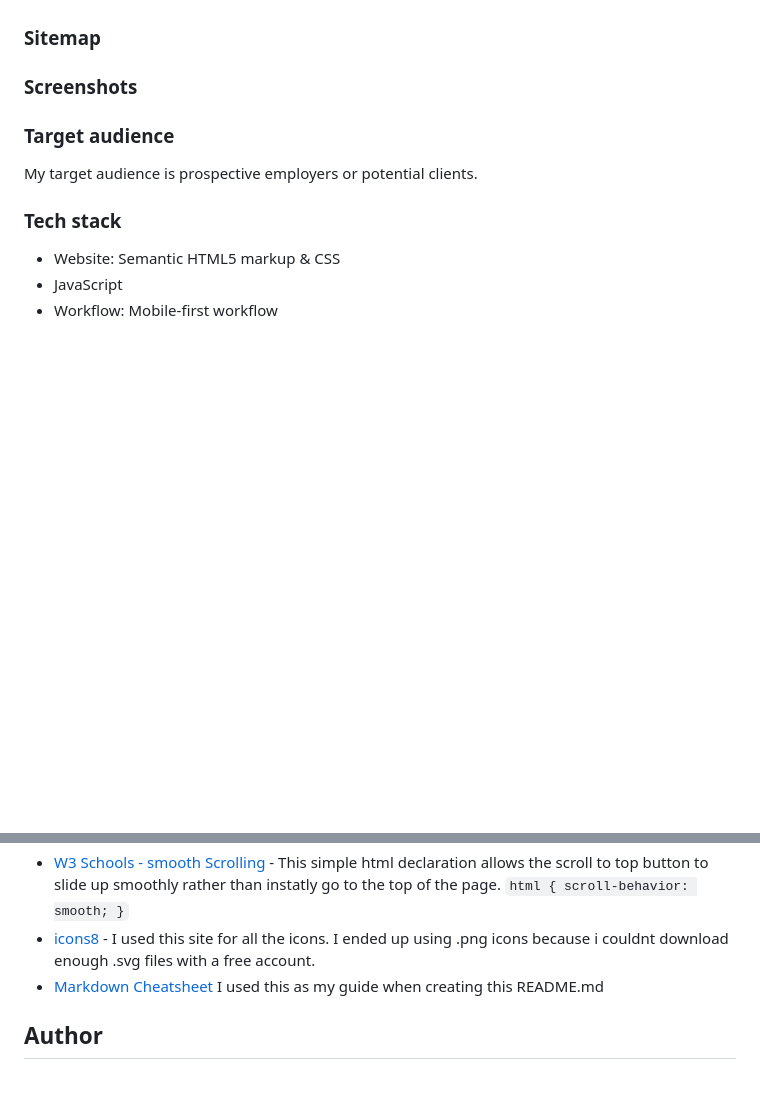
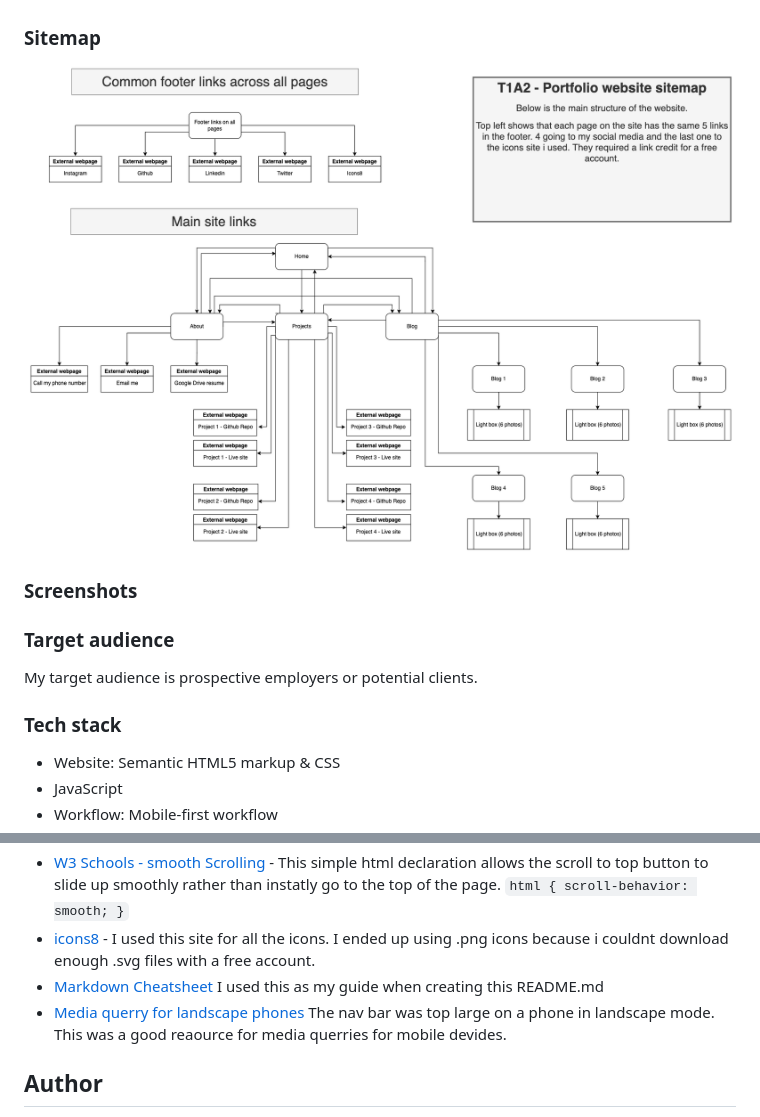
Before and after one commit to MarioLisbona/CA-T1A2-portfolio, a Markdown page: README-template.md, 2 parts joined by grey strips. Rendered like a GitHub page; pictures changed too: docs/T1A2 - Portfolio Website Sitemap.drawio.png (added); blank space fills up the shorter version.

Commit message:
Add sitemap to README

```diff
--- a/README-template.md
+++ b/README-template.md
@@ -37,6 +37,7 @@ I have adapted [JavaScript](./README-template.md#useful-resources) that i found
 - Blog: This is the blog homepage. It has its own nav bar for navigating to any of the 5 current blog posts as well as preview cards of each blog. Each Blog post has a story and 6 thumnail images at the bottom. The thumbnails can be clicked to open a lightbox showing the full image as well as thumnails and previous/next buttons on the side of the full image to show the previous/next images.
 
 ### **Sitemap**
+![Sitemap](./docs/T1A2%20-%20Portfolio%20Website%20Sitemap.drawio.png)
 
 ### **Screenshots**
 
@@ -64,6 +65,7 @@ My target audience is prospective employers or potential clients.
 }`
 - [icons8](https://icons8.com/) - I used this site for all the icons. I ended up using .png icons because i couldnt download enough .svg files with a free account.
 - [Markdown Cheatsheet](https://www.markdownguide.org/cheat-sheet/) I used this as my guide when creating this README.md
+- [Media querry for landscape phones](https://css-tricks.com/snippets/css/media-queries-for-standard-devices/) The nav bar was top large on a phone in landscape mode. This was a good reaource for media querries for mobile devides.
 
 ## **Author**
 
```
